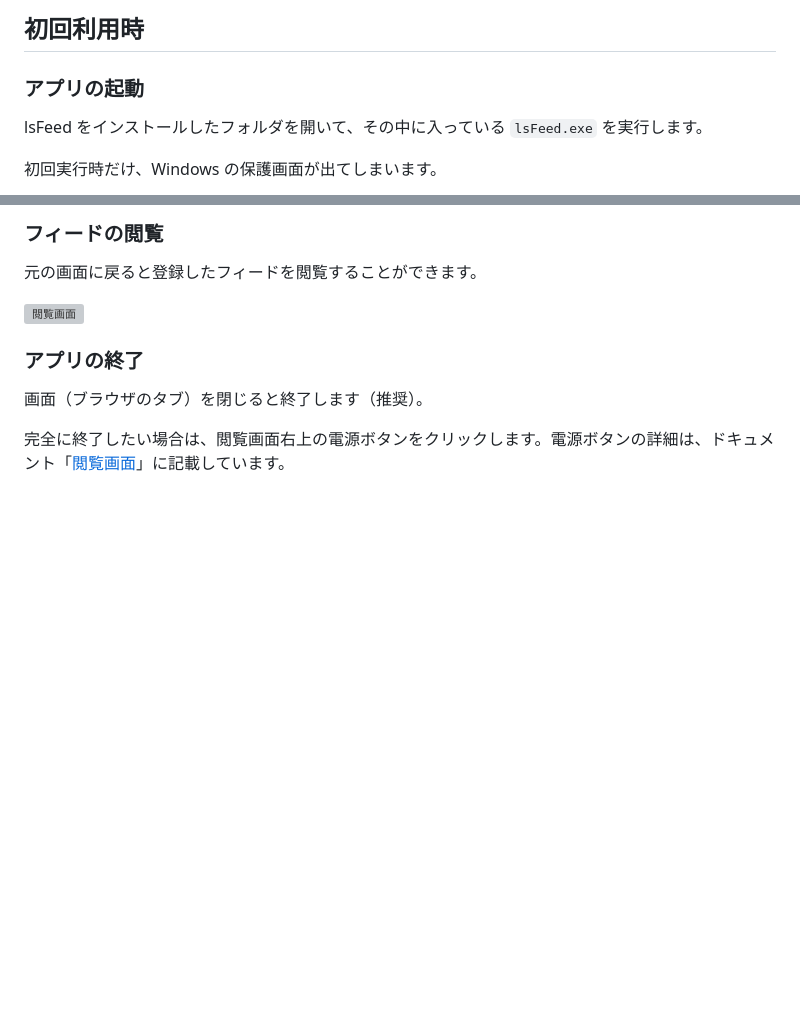
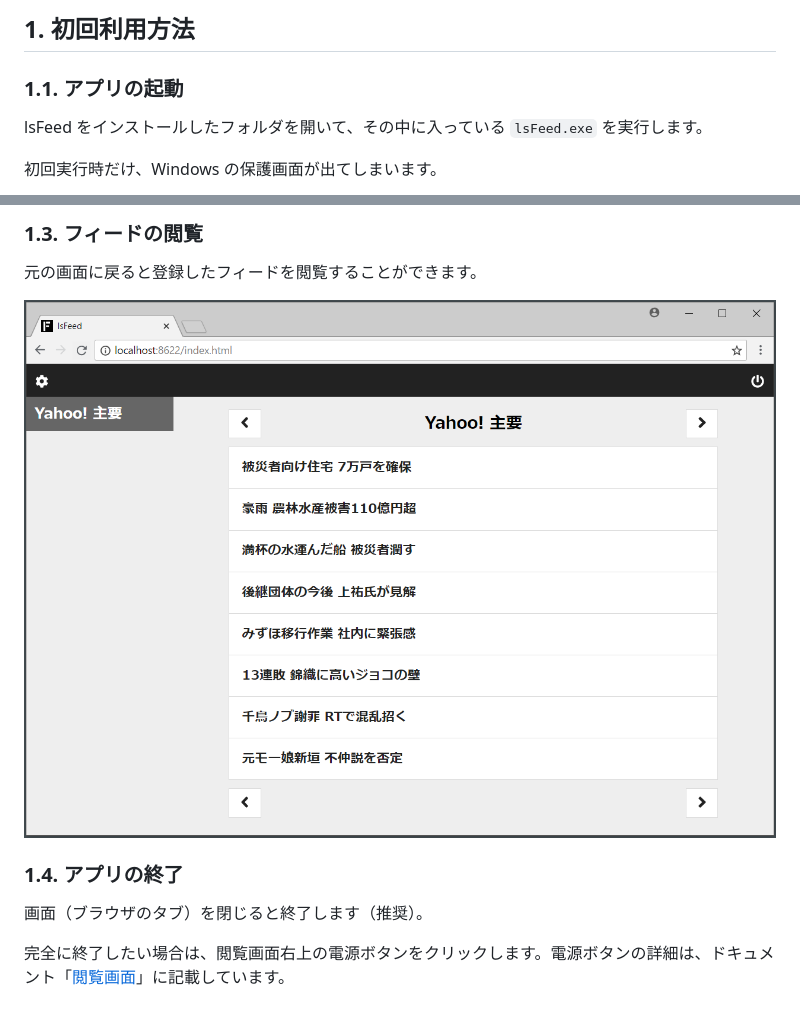
Before and after one commit to mamorum/ls-feed-csharp, a Markdown page: Doc/first-time.md, 2 parts joined by grey strips. Drawn GitHub-style; pictures changed too: Doc/first-time/index.png (added); blank space fills up the shorter version; grey boxes are pictures that could not be loaded.

Commit message:
初回利用方法のドキュメント更新

```diff
--- a/Doc/first-time.md
+++ b/Doc/first-time.md
@@ -1,5 +1,5 @@
-## 初回利用時
-### アプリの起動
+## 1. 初回利用方法
+### 1.1. アプリの起動
 lsFeed をインストールしたフォルダを開いて、その中に入っている `lsFeed.exe` を実行します。
 
 初回実行時だけ、Windows の保護画面が出てしまいます。
@@ -40,12 +38,12 @@ URL には、フィード（XML）のアドレスを指定します。
 
 
-### フィードの閲覧
+### 1.3. フィードの閲覧
 元の画面に戻ると登録したフィードを閲覧することができます。
 
-![閲覧画面]()
+![閲覧画面](./first-time/index.png)
 
 
-### アプリの終了
+### 1.4. アプリの終了
 画面（ブラウザのタブ）を閉じると終了します（推奨）。
 
 完全に終了したい場合は、閲覧画面右上の電源ボタンをクリックします。電源ボタンの詳細は、ドキュメント「[閲覧画面](./reading-feeds.md)」に記載しています。
```
Also changed, not shown: other parts of Doc/first-time.md (+7 -9 lines), Doc/first-time/empty-index.png (added), Doc/first-time/empty-setting.png (added), Doc/first-time/modal.png (added).
